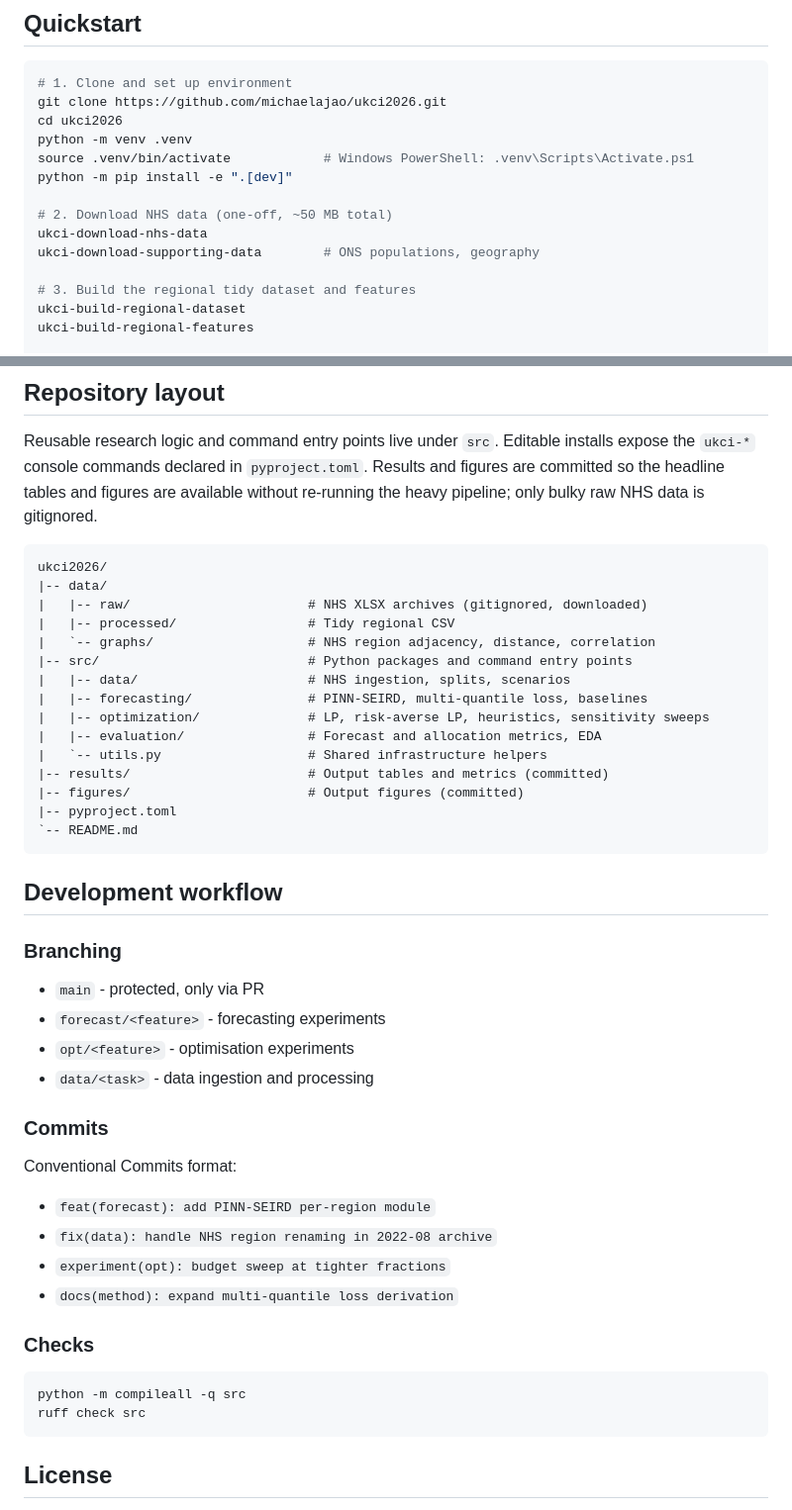
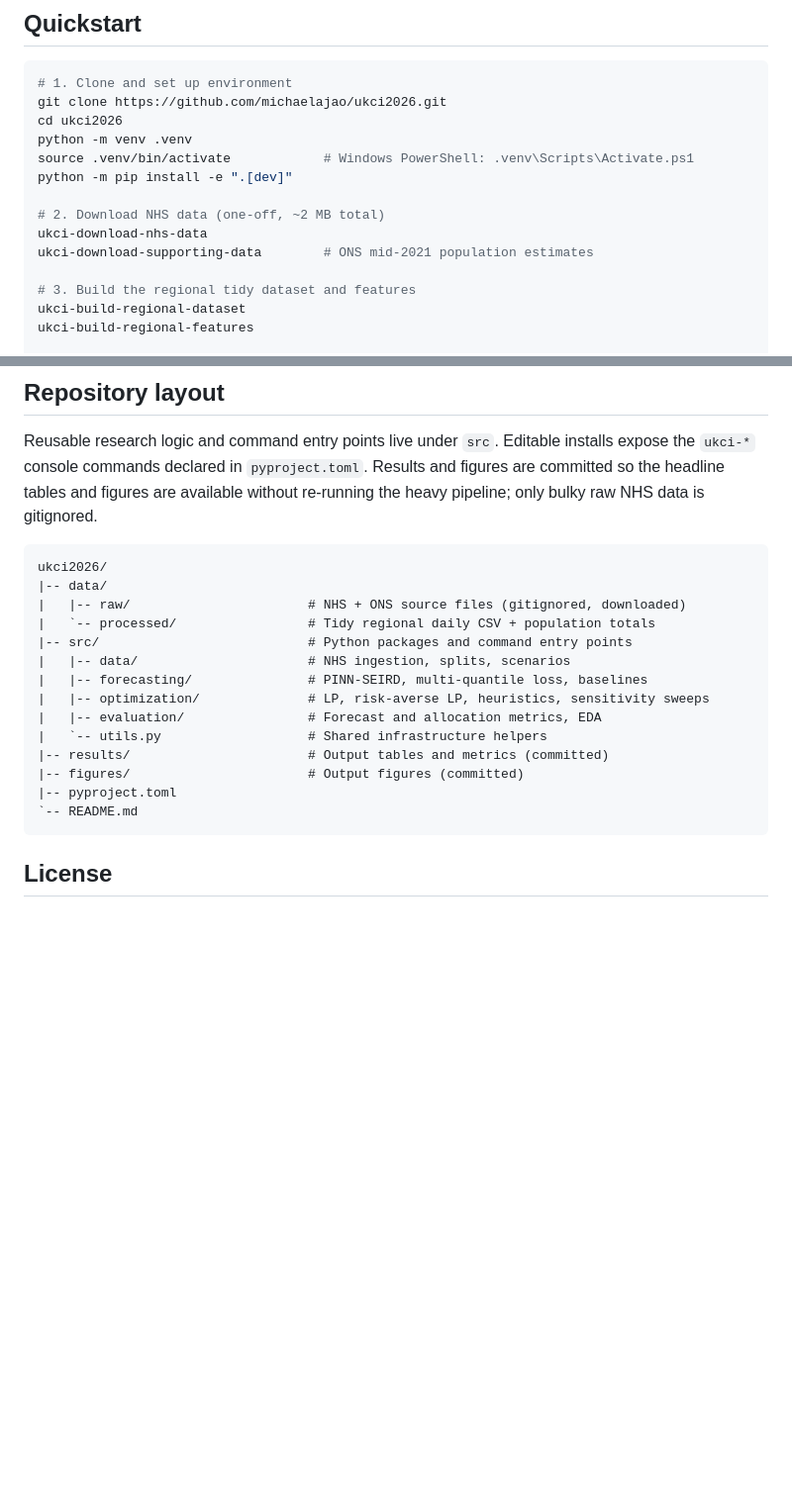
Before and after one commit to michaelajao/ukci2026, a Markdown page: README.md, 2 parts joined by grey strips. Shown at 99% size. GitHub-like rendering; blank space fills up the shorter version.

Commit message:
Clean README: fix command descriptions, drop internal workflow section

````diff
--- a/README.md
+++ b/README.md
@@ -22,9 +22,9 @@ python -m venv .venv
 source .venv/bin/activate            # Windows PowerShell: .venv\Scripts\Activate.ps1
 python -m pip install -e ".[dev]"
 
-# 2. Download NHS data (one-off, ~50 MB total)
+# 2. Download NHS data (one-off, ~2 MB total)
 ukci-download-nhs-data
-ukci-download-supporting-data        # ONS populations, geography
+ukci-download-supporting-data        # ONS mid-2021 population estimates
 
 # 3. Build the regional tidy dataset and features
 ukci-build-regional-dataset
@@ -89,9 +83,8 @@ gitignored.
 ```text
 ukci2026/
 |-- data/
-|   |-- raw/                       # NHS XLSX archives (gitignored, downloaded)
-|   |-- processed/                 # Tidy regional CSV
-|   `-- graphs/                    # NHS region adjacency, distance, correlation
+|   |-- raw/                       # NHS + ONS source files (gitignored, downloaded)
+|   `-- processed/                 # Tidy regional daily CSV + population totals
 |-- src/                           # Python packages and command entry points
 |   |-- data/                      # NHS ingestion, splits, scenarios
 |   |-- forecasting/               # PINN-SEIRD, multi-quantile loss, baselines
@@ -102,31 +95,6 @@ ukci2026/
 |-- figures/                       # Output figures (committed)
 |-- pyproject.toml
 `-- README.md
-```
-
-## Development workflow
-
-### Branching
-
-- `main` - protected, only via PR
-- `forecast/<feature>` - forecasting experiments
-- `opt/<feature>` - optimisation experiments
-- `data/<task>` - data ingestion and processing
-
-### Commits
-
-Conventional Commits format:
-
-- `feat(forecast): add PINN-SEIRD per-region module`
-- `fix(data): handle NHS region renaming in 2022-08 archive`
-- `experiment(opt): budget sweep at tighter fractions`
-- `docs(method): expand multi-quantile loss derivation`
-
-### Checks
-
-```bash
-python -m compileall -q src
-ruff check src
 ```
 
 ## License
````
Also changed, not shown: other parts of README.md (+3 -9 lines).
